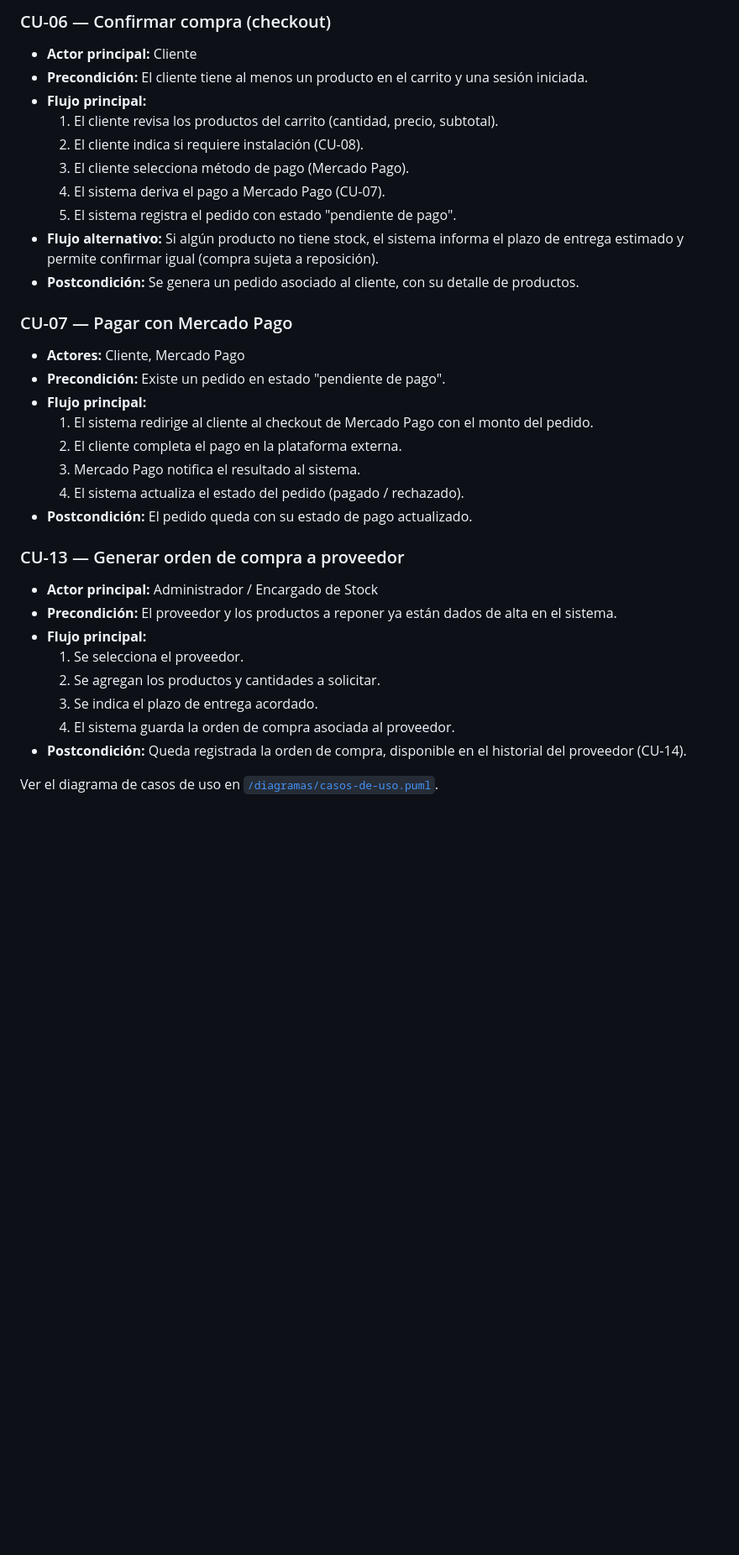
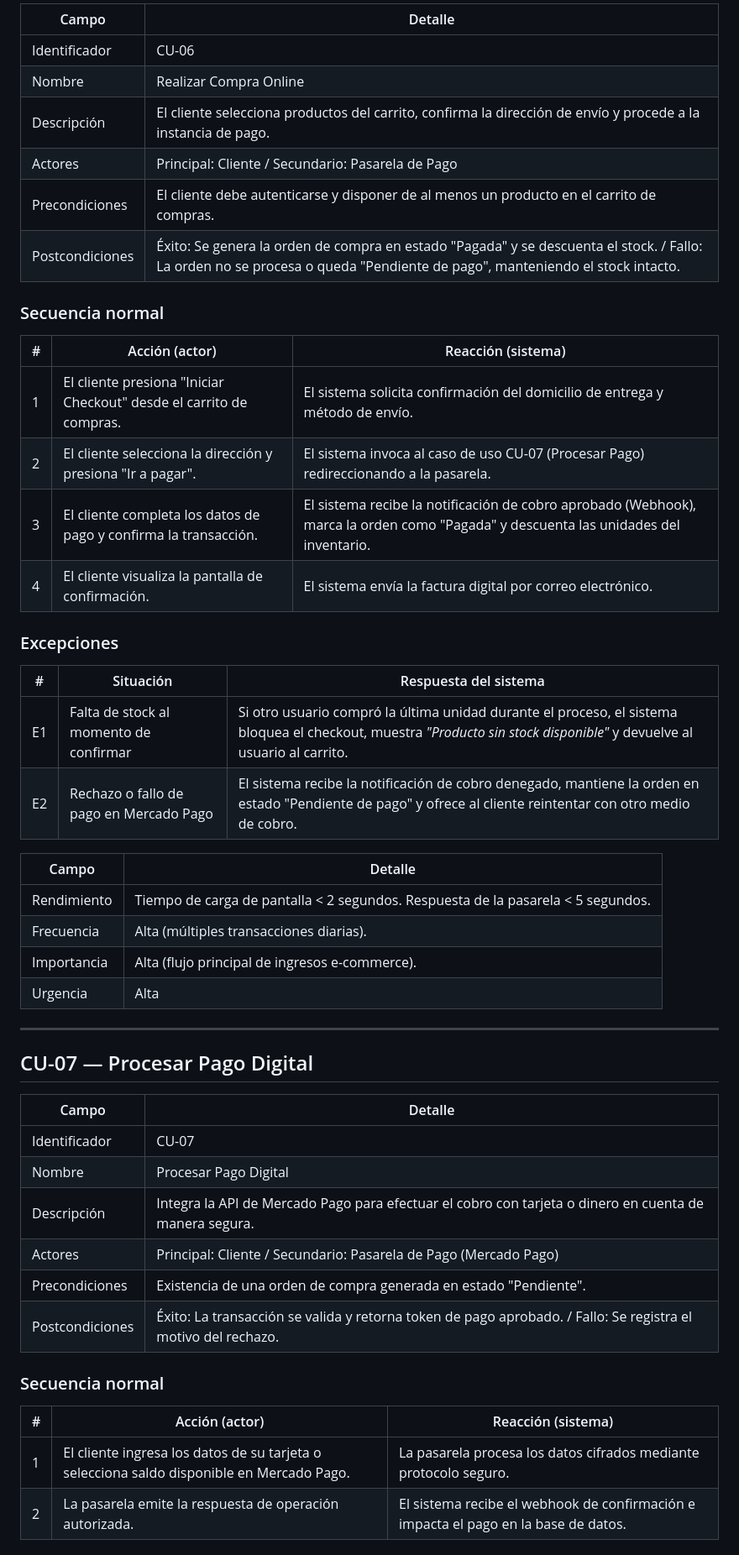
Before and after one commit to ScagliaUriel/desarrollo-web-aberturas-los-pampas, a Markdown page: docs/casos-de-uso.md, the part around one of its changes. Shown at 84% size. GitHub-like rendering; blank space fills up the shorter version.

Commit message:
Reestructuración y ampliación del documento de casos de uso: actualización de actores, descripción de casos de uso y mejora en la claridad del formato.

```diff
--- a/docs/casos-de-uso.md
+++ b/docs/casos-de-uso.md
@@ -36,34 +17,53 @@
 
-### CU-06 — Confirmar compra (checkout)
-- **Actor principal:** Cliente
-- **Precondición:** El cliente tiene al menos un producto en el carrito y una sesión iniciada.
-- **Flujo principal:**
-  1. El cliente revisa los productos del carrito (cantidad, precio, subtotal).
-  2. El cliente indica si requiere instalación (CU-08).
-  3. El cliente selecciona método de pago (Mercado Pago).
-  4. El sistema deriva el pago a Mercado Pago (CU-07).
-  5. El sistema registra el pedido con estado "pendiente de pago".
-- **Flujo alternativo:** Si algún producto no tiene stock, el sistema informa el plazo de entrega estimado y permite confirmar igual (compra sujeta a reposición).
-- **Postcondición:** Se genera un pedido asociado al cliente, con su detalle de productos.
+| Campo | Detalle |
+|-------|---------|
+| Identificador | CU-06 |
+| Nombre | Realizar Compra Online |
+| Descripción | El cliente selecciona productos del carrito, confirma la dirección de envío y procede a la instancia de pago. |
+| Actores | Principal: Cliente / Secundario: Pasarela de Pago |
+| Precondiciones | El cliente debe autenticarse y disponer de al menos un producto en el carrito de compras. |
+| Postcondiciones | Éxito: Se genera la orden de compra en estado "Pagada" y se descuenta el stock. / Fallo: La orden no se procesa o queda "Pendiente de pago", manteniendo el stock intacto. |
 
-### CU-07 — Pagar con Mercado Pago
-- **Actores:** Cliente, Mercado Pago
-- **Precondición:** Existe un pedido en estado "pendiente de pago".
-- **Flujo principal:**
-  1. El sistema redirige al cliente al checkout de Mercado Pago con el monto del pedido.
-  2. El cliente completa el pago en la plataforma externa.
-  3. Mercado Pago notifica el resultado al sistema.
-  4. El sistema actualiza el estado del pedido (pagado / rechazado).
-- **Postcondición:** El pedido queda con su estado de pago actualizado.
+### Secuencia normal
 
-### CU-13 — Generar orden de compra a proveedor
-- **Actor principal:** Administrador / Encargado de Stock
-- **Precondición:** El proveedor y los productos a reponer ya están dados de alta en el sistema.
-- **Flujo principal:**
-  1. Se selecciona el proveedor.
-  2. Se agregan los productos y cantidades a solicitar.
-  3. Se indica el plazo de entrega acordado.
-  4. El sistema guarda la orden de compra asociada al proveedor.
-- **Postcondición:** Queda registrada la orden de compra, disponible en el historial del proveedor (CU-14).
+| # | Acción (actor) | Reacción (sistema) |
+|---|----------------|--------------------|
+| 1 | El cliente presiona "Iniciar Checkout" desde el carrito de compras. | El sistema solicita confirmación del domicilio de entrega y método de envío. |
+| 2 | El cliente selecciona la dirección y presiona "Ir a pagar". | El sistema invoca al caso de uso CU-07 (Procesar Pago) redireccionando a la pasarela. |
+| 3 | El cliente completa los datos de pago y confirma la transacción. | El sistema recibe la notificación de cobro aprobado (Webhook), marca la orden como "Pagada" y descuenta las unidades del inventario. |
+| 4 | El cliente visualiza la pantalla de confirmación. | El sistema envía la factura digital por correo electrónico. |
 
-Ver el diagrama de casos de uso en [`/diagramas/casos-de-uso.puml`](../diagramas/casos-de-uso.puml).
+### Excepciones
+
+| # | Situación | Respuesta del sistema |
+|---|-----------|-----------------------|
+| E1 | Falta de stock al momento de confirmar | Si otro usuario compró la última unidad durante el proceso, el sistema bloquea el checkout, muestra *"Producto sin stock disponible"* y devuelve al usuario al carrito. |
+| E2 | Rechazo o fallo de pago en Mercado Pago | El sistema recibe la notificación de cobro denegado, mantiene la orden en estado "Pendiente de pago" y ofrece al cliente reintentar con otro medio de cobro. |
+
+| Campo | Detalle |
+|-------|---------|
+| Rendimiento | Tiempo de carga de pantalla < 2 segundos. Respuesta de la pasarela < 5 segundos. |
+| Frecuencia | Alta (múltiples transacciones diarias). |
+| Importancia | Alta (flujo principal de ingresos e-commerce). |
+| Urgencia | Alta |
+
+---
+
+## CU-07 — Procesar Pago Digital
+
+| Campo | Detalle |
+|-------|---------|
+| Identificador | CU-07 |
+| Nombre | Procesar Pago Digital |
+| Descripción | Integra la API de Mercado Pago para efectuar el cobro con tarjeta o dinero en cuenta de manera segura. |
+| Actores | Principal: Cliente / Secundario: Pasarela de Pago (Mercado Pago) |
+| Precondiciones | Existencia de una orden de compra generada en estado "Pendiente". |
+| Postcondiciones | Éxito: La transacción se valida y retorna token de pago aprobado. / Fallo: Se registra el motivo del rechazo. |
+
+### Secuencia normal
+
+| # | Acción (actor) | Reacción (sistema) |
+|---|----------------|--------------------|
+| 1 | El cliente ingresa los datos de su tarjeta o selecciona saldo disponible en Mercado Pago. | La pasarela procesa los datos cifrados mediante protocolo seguro. |
+| 2 | La pasarela emite la respuesta de operación autorizada. | El sistema recibe el webhook de confirmación e impacta el pago en la base de datos. |
+
```
Also changed, not shown: other parts of docs/casos-de-uso.md (+57 -30 lines).
